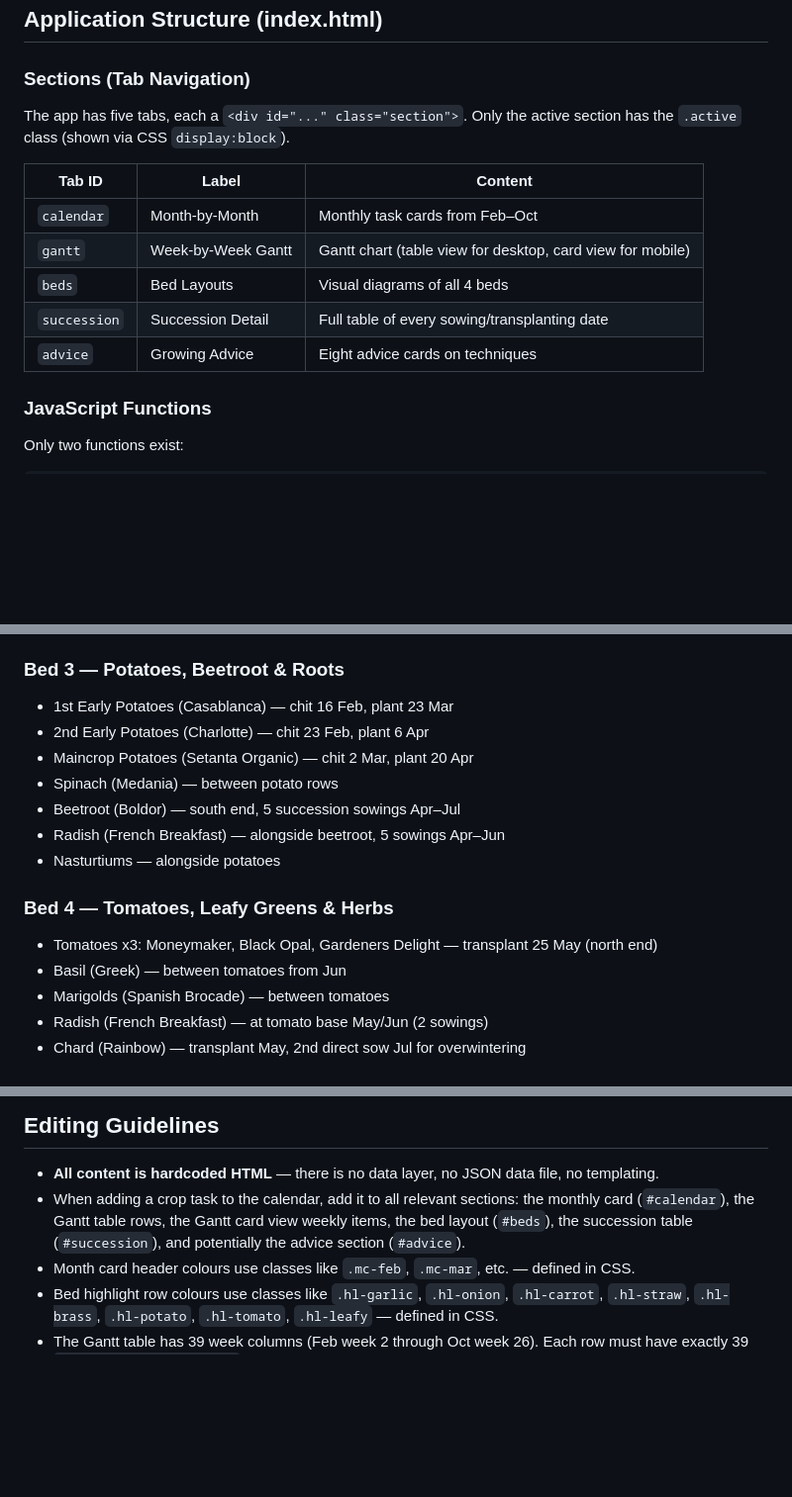
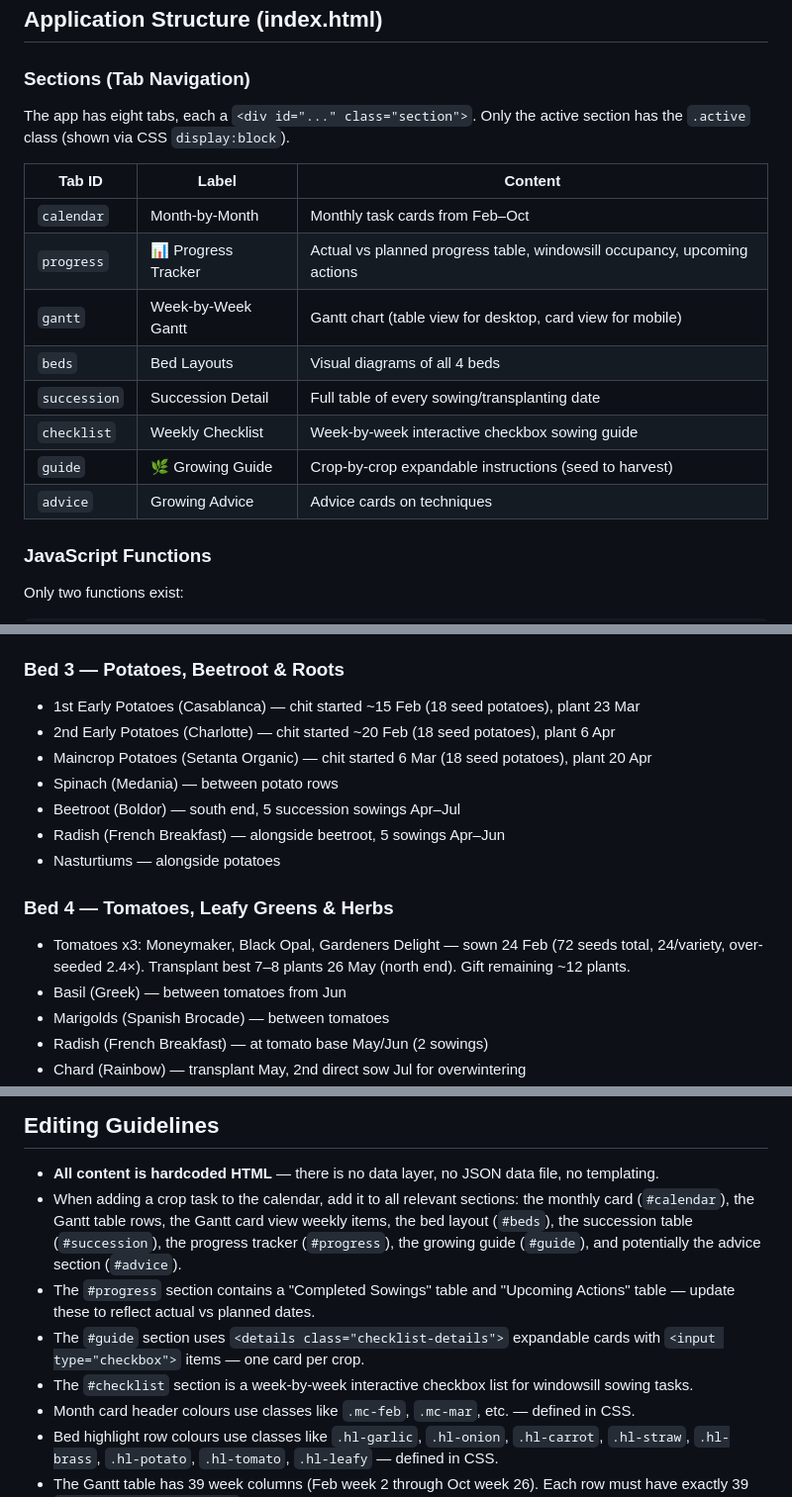
Before and after one commit to davideuantrott/allotmentplanner, a Markdown page: CLAUDE.md, 3 parts joined by grey strips. Shown at 99% size. Drawn GitHub-style; blank space fills up the shorter version.

Commit message:
Update CLAUDE.md to reflect 07 Mar 2026 changes
- Tab count updated from 5 to 8 (added progress, checklist, guide)
- Leeks corrected to 3-batch succession (Batch 2 missed, actual sowing dates)
- Potato chitting dates updated to actual dates (~15 Feb, ~20 Feb, 6 Mar)
- Tomatoes updated to reflect over-seeded strategy (72 seeds, transplant 26 May)
- Succession summary updated (leeks: 3 sowings not 4)
- Editing guidelines extended to cover new #progress, #guide, #checklist sections

Co-Authored-By: Claude Sonnet 4.6 <noreply@anthropic.com>

```diff
--- a/CLAUDE.md
+++ b/CLAUDE.md
@@ -31,15 +31,18 @@ Everything lives in `index.html`. Do not split it into separate files unless exp
 
 ### Sections (Tab Navigation)
 
-The app has five tabs, each a `<div id="..." class="section">`. Only the active section has the `.active` class (shown via CSS `display:block`).
+The app has eight tabs, each a `<div id="..." class="section">`. Only the active section has the `.active` class (shown via CSS `display:block`).
 
 | Tab ID | Label | Content |
 |--------|-------|---------|
 | `calendar` | Month-by-Month | Monthly task cards from Feb–Oct |
+| `progress` | 📊 Progress Tracker | Actual vs planned progress table, windowsill occupancy, upcoming actions |
 | `gantt` | Week-by-Week Gantt | Gantt chart (table view for desktop, card view for mobile) |
 | `beds` | Bed Layouts | Visual diagrams of all 4 beds |
 | `succession` | Succession Detail | Full table of every sowing/transplanting date |
-| `advice` | Growing Advice | Eight advice cards on techniques |
+| `checklist` | Weekly Checklist | Week-by-week interactive checkbox sowing guide |
+| `guide` | 🌿 Growing Guide | Crop-by-crop expandable instructions (seed to harvest) |
+| `advice` | Growing Advice | Advice cards on techniques |
 
 ### JavaScript Functions
 
@@ -98,16 +101,16 @@ Defined in `:root` in `<style>`:
 - Nasturtiums (Tom Thumb) — all 4 corners (essential for brassica aphid control)
 
 ### Bed 3 — Potatoes, Beetroot & Roots
-- 1st Early Potatoes (Casablanca) — chit 16 Feb, plant 23 Mar
-- 2nd Early Potatoes (Charlotte) — chit 23 Feb, plant 6 Apr
-- Maincrop Potatoes (Setanta Organic) — chit 2 Mar, plant 20 Apr
+- 1st Early Potatoes (Casablanca) — chit started ~15 Feb (18 seed potatoes), plant 23 Mar
+- 2nd Early Potatoes (Charlotte) — chit started ~20 Feb (18 seed potatoes), plant 6 Apr
+- Maincrop Potatoes (Setanta Organic) — chit started 6 Mar (18 seed potatoes), plant 20 Apr
 - Spinach (Medania) — between potato rows
 - Beetroot (Boldor) — south end, 5 succession sowings Apr–Jul
 - Radish (French Breakfast) — alongside beetroot, 5 sowings Apr–Jun
 - Nasturtiums — alongside potatoes
 
 ### Bed 4 — Tomatoes, Leafy Greens & Herbs
-- Tomatoes x3: Moneymaker, Black Opal, Gardeners Delight — transplant 25 May (north end)
+- Tomatoes x3: Moneymaker, Black Opal, Gardeners Delight — sown 24 Feb (72 seeds total, 24/variety, over-seeded 2.4×). Transplant best 7–8 plants 26 May (north end). Gift remaining ~12 plants.
 - Basil (Greek) — between tomatoes from Jun
 - Marigolds (Spanish Brocade) — between tomatoes
 - Radish (French Breakfast) — at tomato base May/Jun (2 sowings)
@@ -190,7 +193,10 @@ GitHub Pages serves directly from the `main` branch root. No build step required
 ## Editing Guidelines
 
 - **All content is hardcoded HTML** — there is no data layer, no JSON data file, no templating.
-- When adding a crop task to the calendar, add it to all relevant sections: the monthly card (`#calendar`), the Gantt table rows, the Gantt card view weekly items, the bed layout (`#beds`), the succession table (`#succession`), and potentially the advice section (`#advice`).
+- When adding a crop task to the calendar, add it to all relevant sections: the monthly card (`#calendar`), the Gantt table rows, the Gantt card view weekly items, the bed layout (`#beds`), the succession table (`#succession`), the progress tracker (`#progress`), the growing guide (`#guide`), and potentially the advice section (`#advice`).
+- The `#progress` section contains a "Completed Sowings" table and "Upcoming Actions" table — update these to reflect actual vs planned dates.
+- The `#guide` section uses `<details class="checklist-details">` expandable cards with `<input type="checkbox">` items — one card per crop.
+- The `#checklist` section is a week-by-week interactive checkbox list for windowsill sowing tasks.
 - Month card header colours use classes like `.mc-feb`, `.mc-mar`, etc. — defined in CSS.
 - Bed highlight row colours use classes like `.hl-garlic`, `.hl-onion`, `.hl-carrot`, `.hl-straw`, `.hl-brass`, `.hl-potato`, `.hl-tomato`, `.hl-leafy` — defined in CSS.
 - The Gantt table has 39 week columns (Feb week 2 through Oct week 26). Each row must have exactly 39 `<td class="gantt-cell">` cells after the 3 fixed columns.
```
Also changed, not shown: other parts of CLAUDE.md (+2 -2 lines).
